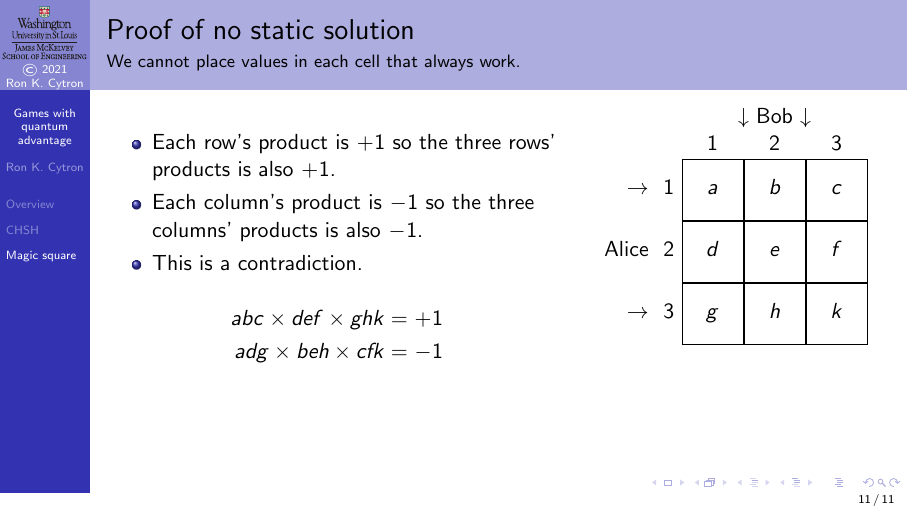
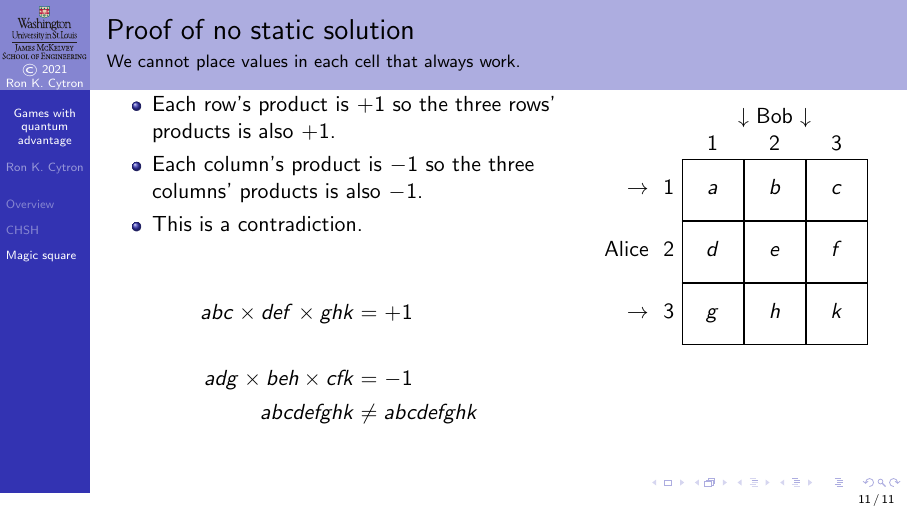
Before and after one commit to ProfRonCytron/ZeboCopy, LaTeX slides (single.tex, which reads 12.tex): page 67 of 67. Compiled offline with pdfLaTeX.

Commit message:
Update on Overleaf.

```diff
--- a/12.tex
+++ b/12.tex
@@ -277,11 +277,11 @@ The quantum approach wins $\sim 85\%$ of the time, while classically we win at b
 \begin{frame}{Proof of no static solution}{We cannot place values in each cell that always work.}
 
 \Vskip{-3em}\TwoUnequalColumns{0.6\textwidth}{0.4\textwidth}{%
-\begin{itemize}
+\Vskip{-3em}\begin{itemize}
     \item<1-> Each row's product is~\PP{} so the three rows' products is also~\PP{}.
     \item<2-> Each column's product is~\MM{} so the three columns' products is also~\MM{}.
     \item<3-> This is a contradiction.
 \end{itemize}
 \begin{align*}
-    \visible<1->{a b c \times d e f \times g h k & = \PP{} \\}
-    \visible<2->{a d g \times b e h \times c f k & = \MM{}}
+    \visible<1>{a b c = d e f = g h k &= \PP{} \\}
+    \visible<1,3>{a b c \times d e f \times g h k & = \PP{} \\}
```
Also changed, not shown: 12.tex (3 more changed lines).
